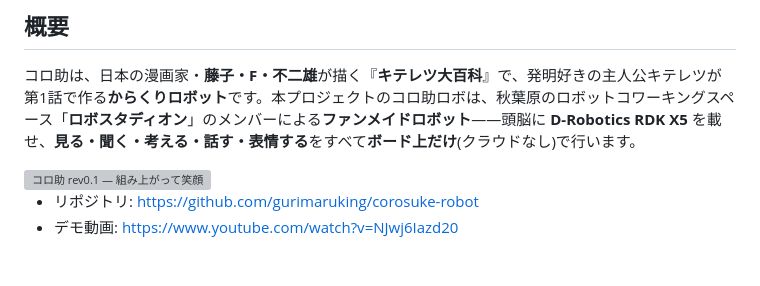
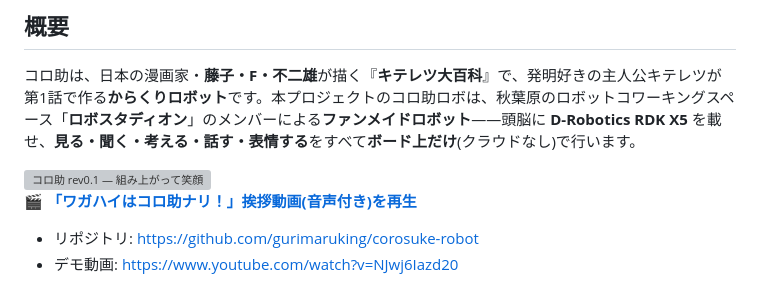
Before and after one commit to gurimaruking/corosuke-robot, a Markdown page: docs/blog/intro_ja.md, the part around the change. GitHub-like rendering; grey boxes are pictures that could not be loaded.

Commit message:
docs(blog): 概要に音声付き動画のクリック再生リンクを設置(インラインD&D待ちの暫定導線)
Co-Authored-By: Claude Opus 4.8 <noreply@anthropic.com>

```diff
--- a/docs/blog/intro_ja.md
+++ b/docs/blog/intro_ja.md
@@ -9,7 +9,9 @@
 
 <img src="../photo/20260725_korosuke-robot-revision_0.1.jpg" width="33%" alt="コロ助 rev0.1 — 組み上がって笑顔">
 
-<!-- ▼▼▼ この行の下に docs/photo/Hi_korosuke.mp4 をドラッグ&ドロップしてください(音声付きプレイヤーになります)。このコメント行は消してOK ▼▼▼ -->
+🎬 **[「ワガハイはコロ助ナリ！」挨拶動画(音声付き)を再生](../photo/Hi_korosuke.mp4)**
+
+<!-- ▼▼▼ ページ内プレイヤーにする場合: この行の下に docs/photo/Hi_korosuke.mp4 をドラッグ&ドロップ(上のリンク行は消してOK) ▼▼▼ -->
 
 - リポジトリ: https://github.com/gurimaruking/corosuke-robot
 - デモ動画: https://www.youtube.com/watch?v=NJwj6Iazd20
```
